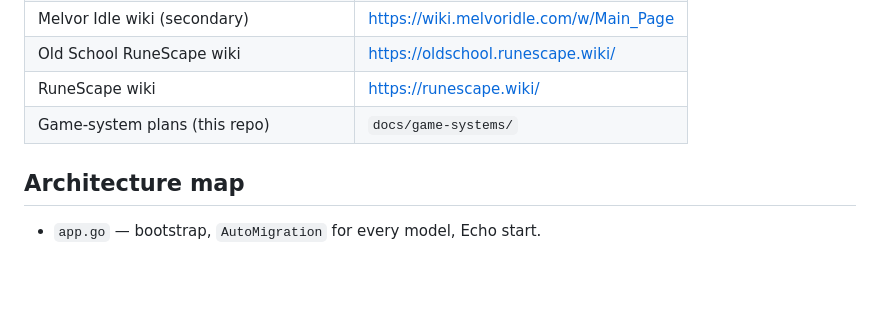
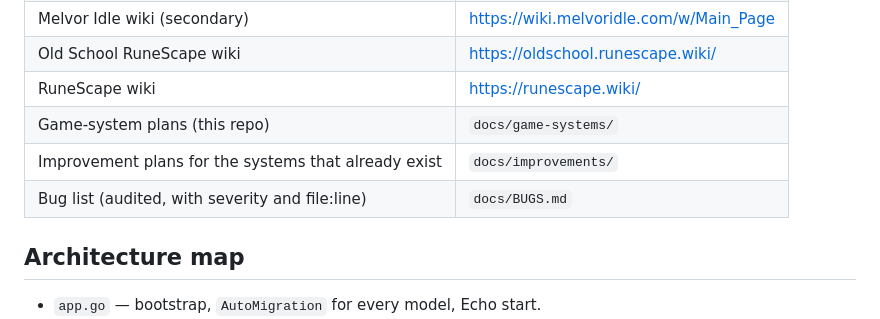
Before and after one commit to FrancoisGerber/InfinityInitiative, a Markdown page: AGENTS.md, the part around the change. Drawn GitHub-style; blank space fills up the shorter version.

Commit message:
docs(agents): link the improvement plans and the bug list

```diff
--- a/AGENTS.md
+++ b/AGENTS.md
@@ -38,6 +38,8 @@ The server listens on `:8069` (hardcoded in `app.go`).
 | Old School RuneScape wiki | https://oldschool.runescape.wiki/ |
 | RuneScape wiki | https://runescape.wiki/ |
 | Game-system plans (this repo) | `docs/game-systems/` |
+| Improvement plans for the systems that already exist | `docs/improvements/` |
+| Bug list (audited, with severity and file:line) | `docs/BUGS.md` |
 
 ## Architecture map
 
```
